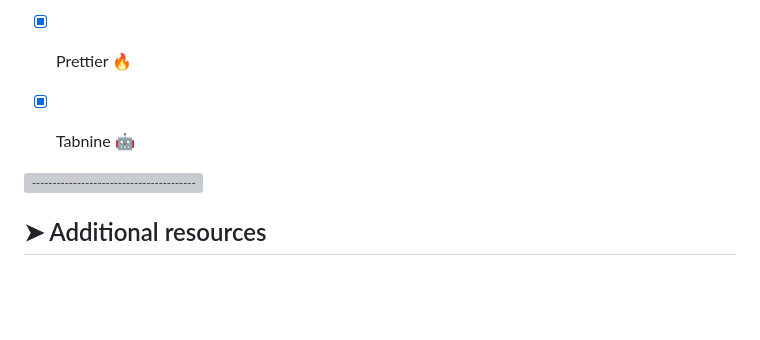
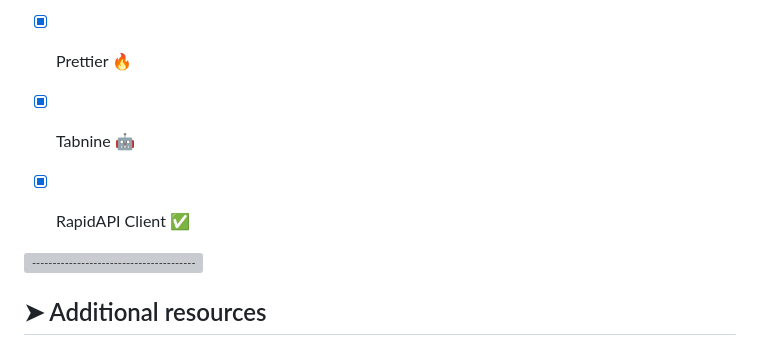
Before and after one commit to Harry2k21/Food-Analyzer-AI, a Markdown page: README.md, the part around one of its changes. Drawn GitHub-style; blank space fills up the shorter version; grey boxes are pictures that could not be loaded.

```diff
--- a/README.md
+++ b/README.md
@@ -80,7 +80,7 @@ To make some money of course 🤑
 - [x] JavaScript (ES6)
 - [x] Prettier 🔥
 - [x] Tabnine 🤖
-
+- [x] RapidAPI Client ✅
 
 
 [![-----------------------------------------------------](https://raw.githubusercontent.com/andreasbm/readme/master/assets/lines/colored.png)](#additional-resources)
```
Also changed, not shown: other parts of README.md (+1 -0 lines).
